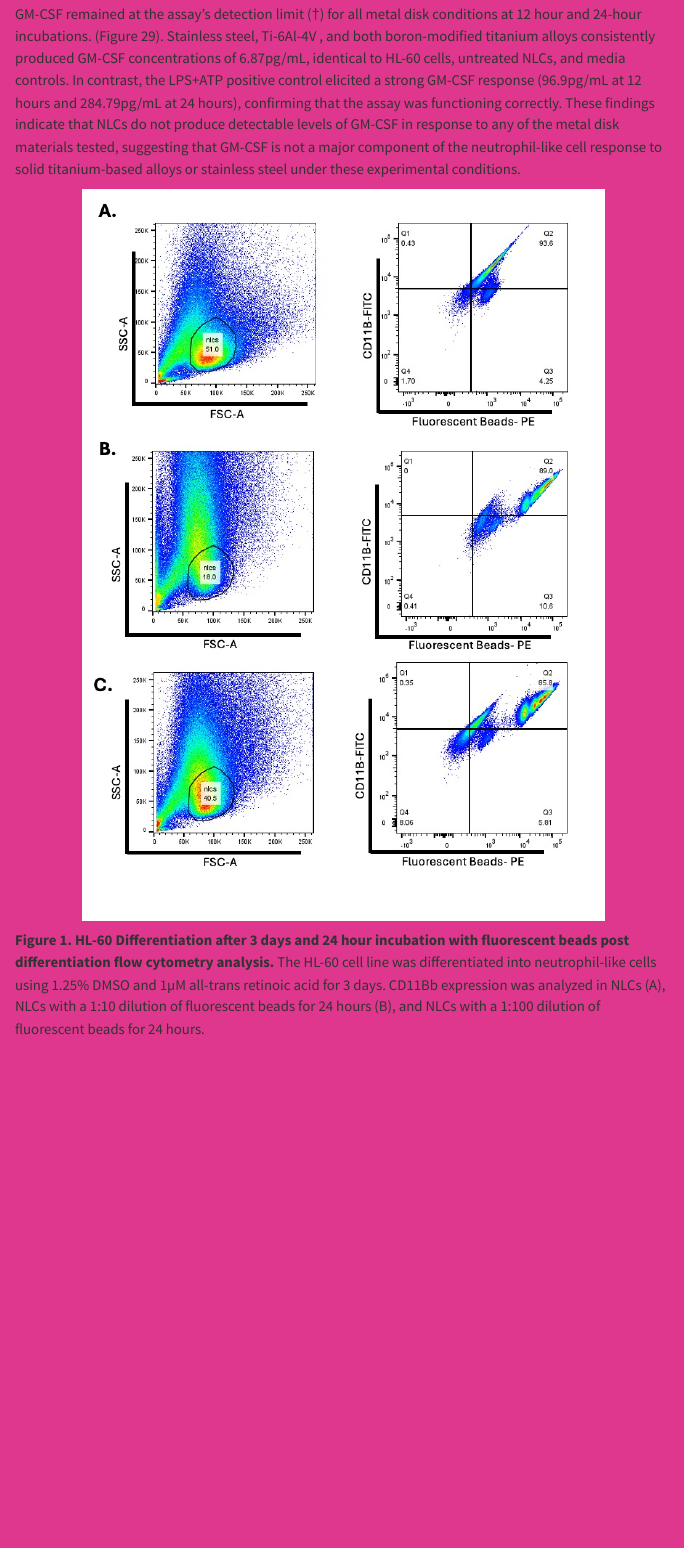
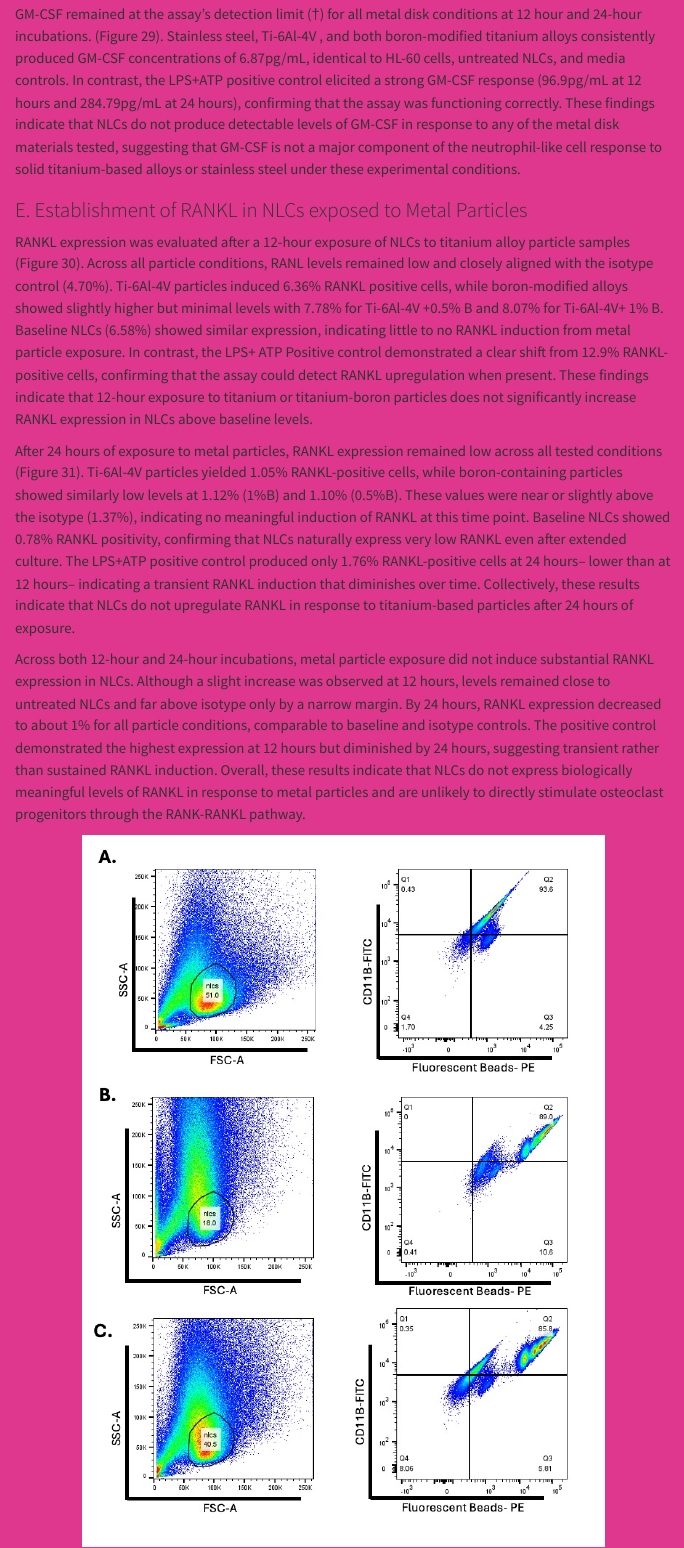
Before and after one commit to zarazuapaloma/Zarazua, a Quarto document (Research.qmd): the page in a window 1100 px wide, from 2870 px down. Rendered offline with R 4.5, knitr and Pandoc in place of Quarto, with nearby package versions; menus at the side of the page are left out.

Commit message:
adding results section e

```diff
--- a/Research.qmd
+++ b/Research.qmd
@@ -245,6 +245,14 @@ IL-8 secretion was the strongest cytokine response observed in NLCs exposed to m
 
 GM-CSF remained at the assay’s detection limit (†) for all metal disk conditions at 12 hour and 24-hour incubations. (Figure 29). Stainless steel, Ti-6Al-4V , and both boron-modified titanium alloys consistently produced GM-CSF concentrations of 6.87pg/mL, identical to HL-60 cells, untreated NLCs, and media controls. In contrast, the LPS+ATP positive control elicited a strong GM-CSF response (96.9pg/mL at 12 hours and 284.79pg/mL at 24 hours), confirming that the assay was functioning correctly. These findings indicate that NLCs do not produce detectable levels of GM-CSF in response to any of the metal disk materials tested, suggesting that GM-CSF is not a major component of the neutrophil-like cell response to solid titanium-based alloys or stainless steel under these experimental conditions.
 
+### E.	Establishment of RANKL in NLCs exposed to Metal Particles
+
+RANKL expression was evaluated after a 12-hour exposure of NLCs to titanium alloy particle samples (Figure 30). Across all particle conditions, RANL levels remained low and closely aligned with the isotype control (4.70%). Ti-6Al-4V particles induced 6.36% RANKL positive cells, while boron-modified alloys showed slightly higher but minimal levels with 7.78% for Ti-6Al-4V +0.5% B and 8.07% for Ti-6Al-4V+ 1% B. Baseline NLCs (6.58%) showed similar expression, indicating little to no RANKL induction from metal particle exposure. In contrast, the LPS+ ATP Positive control demonstrated a clear shift from 12.9% RANKL-positive cells, confirming that the assay could detect RANKL upregulation when present. These findings indicate that 12-hour exposure to titanium or titanium-boron particles does not significantly increase RANKL expression in NLCs above baseline levels.
+
+After 24 hours of exposure to metal particles, RANKL expression remained low across all tested conditions (Figure 31). Ti-6Al-4V particles yielded 1.05% RANKL-positive cells, while boron-containing particles showed similarly low levels at 1.12% (1%B) and 1.10% (0.5%B). These values were near or slightly above the isotype (1.37%), indicating no meaningful induction of RANKL at this time point. Baseline NLCs showed 0.78% RANKL positivity, confirming that NLCs naturally express very low RANKL even after extended culture. The LPS+ATP positive control produced only 1.76% RANKL-positive cells at 24 hours– lower than at 12 hours– indicating a transient RANKL induction that diminishes over time. Collectively, these results indicate that NLCs do not upregulate RANKL in response to titanium-based particles after 24 hours of exposure.
+
+Across both 12-hour and 24-hour incubations, metal particle exposure did not induce substantial RANKL expression in NLCs. Although a slight increase was observed at 12 hours, levels remained close to untreated NLCs and far above isotype only by a narrow margin. By 24 hours, RANKL expression decreased to about 1% for all particle conditions, comparable to baseline and isotype controls. The positive control demonstrated the highest expression at 12 hours but diminished by 24 hours, suggesting transient rather than sustained RANKL induction. Overall, these results indicate that NLCs do not express biologically meaningful levels of RANKL in response to metal particles and are unlikely to directly stimulate osteoclast progenitors through the RANK-RANKL pathway.
+
 <p align="center">
   <img src="images/flowbeads.jpg" width="600" alt="Flow Cytometry Results">
 </p>
```
Also changed, not shown: docs/search.json, 1 other file.
